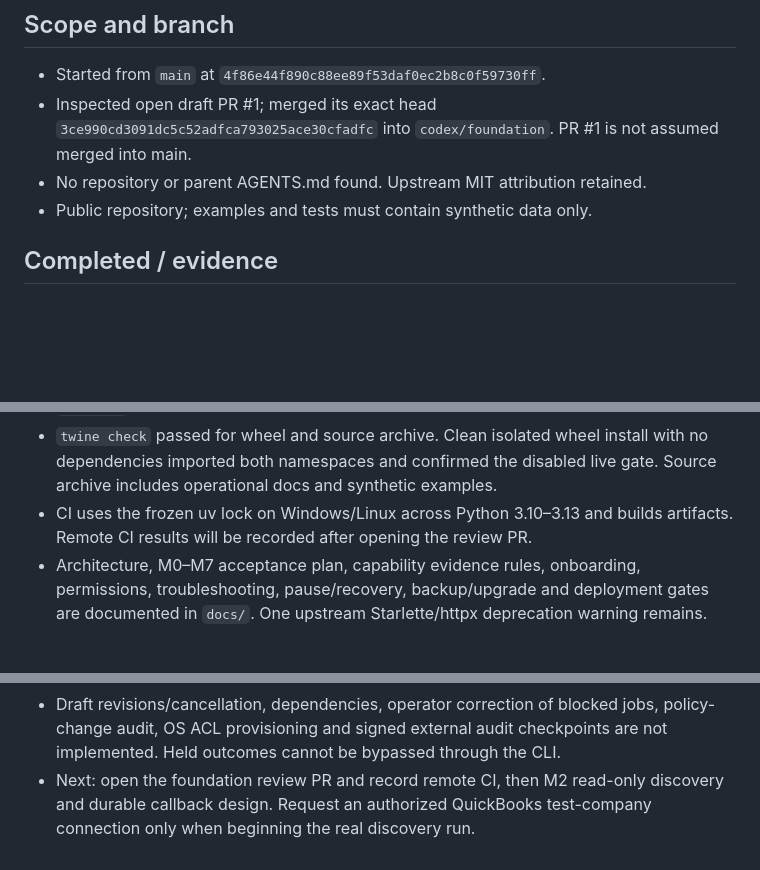
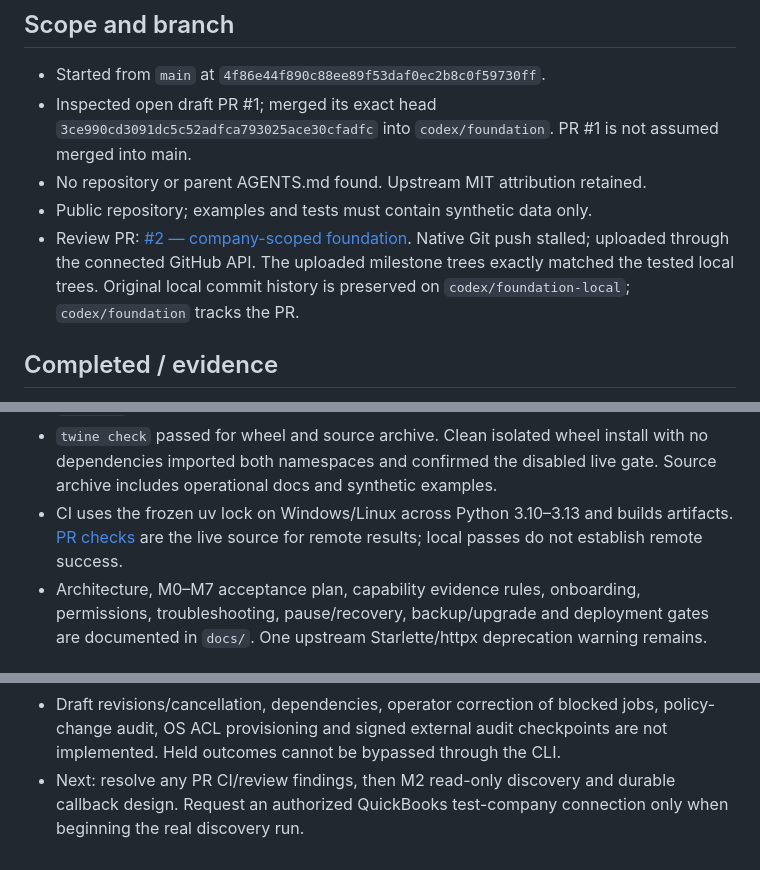
Before and after one commit to kaydtechsolutions/KaydBooks-Bridge, a Markdown page: PROJECT_STATUS.md, 3 parts joined by grey strips. Rendered like a GitHub page; blank space fills up the shorter version.

Commit message:
docs: record foundation review and milestone upload evidence

```diff
--- a/PROJECT_STATUS.md
+++ b/PROJECT_STATUS.md
@@ -10,6 +10,10 @@ Updated: 2026-09-05. Live posting: DISABLED. Real integration tests: NONE.
   PR #1 is not assumed merged into main.
 - No repository or parent AGENTS.md found. Upstream MIT attribution retained.
 - Public repository; examples and tests must contain synthetic data only.
+- Review PR: [#2 — company-scoped foundation](https://github.com/kaydtechsolutions/KaydBooks-Bridge/pull/2).
+  Native Git push stalled; uploaded through the connected GitHub API. The uploaded
+  milestone trees exactly matched the tested local trees. Original local commit
+  history is preserved on `codex/foundation-local`; `codex/foundation` tracks the PR.
 
 ## Completed / evidence
 
@@ -52,7 +56,8 @@ Updated: 2026-09-05. Live posting: DISABLED. Real integration tests: NONE.
   with no dependencies imported both namespaces and confirmed the disabled live gate.
   Source archive includes operational docs and synthetic examples.
 - CI uses the frozen uv lock on Windows/Linux across Python 3.10–3.13 and builds
-  artifacts. Remote CI results will be recorded after opening the review PR.
+  artifacts. [PR checks](https://github.com/kaydtechsolutions/KaydBooks-Bridge/pull/2/checks)
+  are the live source for remote results; local passes do not establish remote success.
 - Architecture, M0–M7 acceptance plan, capability evidence rules, onboarding,
   permissions, troubleshooting, pause/recovery, backup/upgrade and deployment gates
   are documented in `docs/`. One upstream Starlette/httpx deprecation warning remains.
@@ -74,6 +79,6 @@ Updated: 2026-09-05. Live posting: DISABLED. Real integration tests: NONE.
 - Draft revisions/cancellation, dependencies, operator correction of blocked jobs,
   policy-change audit, OS ACL provisioning and signed external audit checkpoints
   are not implemented. Held outcomes cannot be bypassed through the CLI.
-- Next: open the foundation review PR and record remote CI, then M2 read-only
-  discovery and durable callback design. Request an authorized
+- Next: resolve any PR CI/review findings, then M2 read-only discovery and durable
+  callback design. Request an authorized
   QuickBooks test-company connection only when beginning the real discovery run.
```
